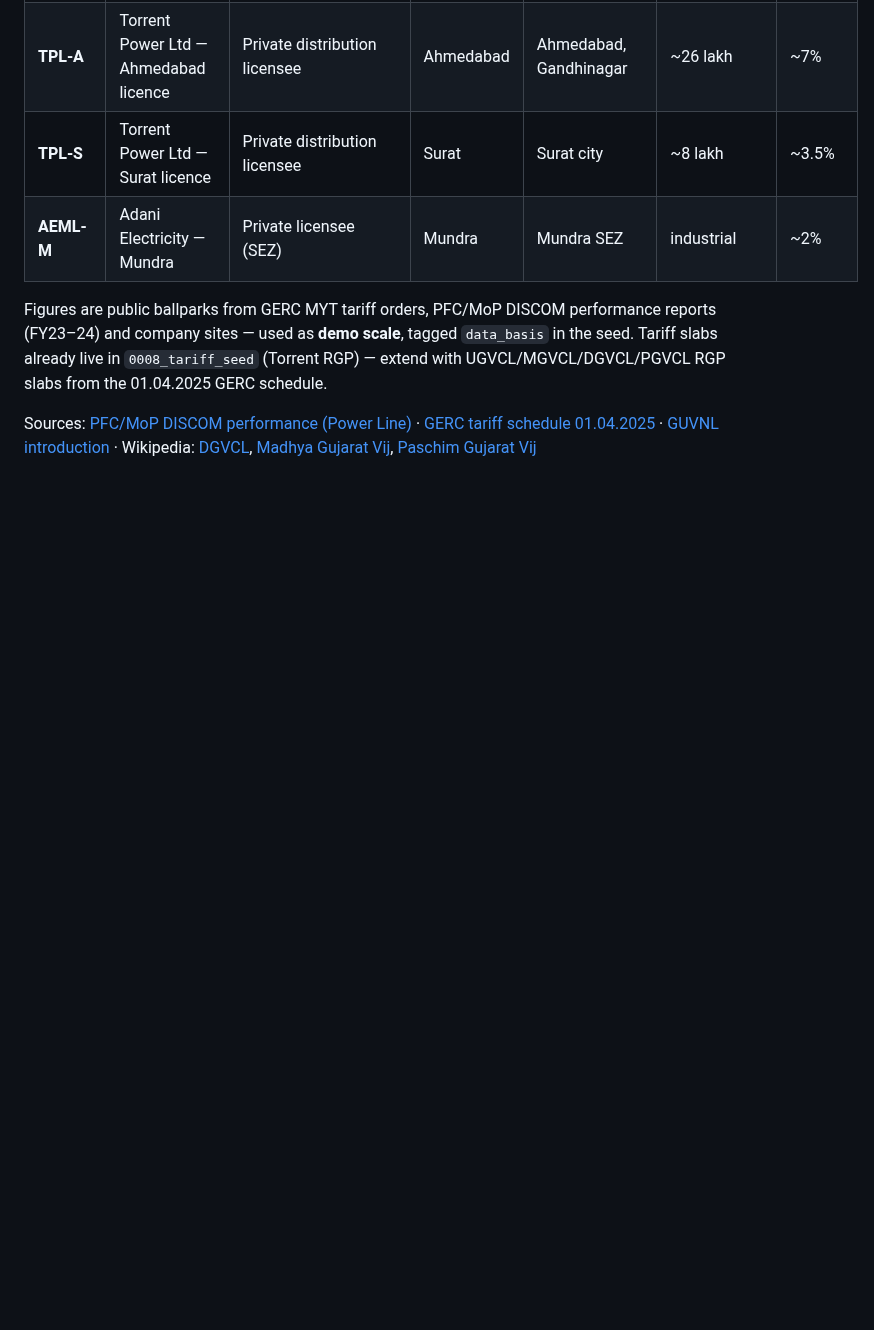
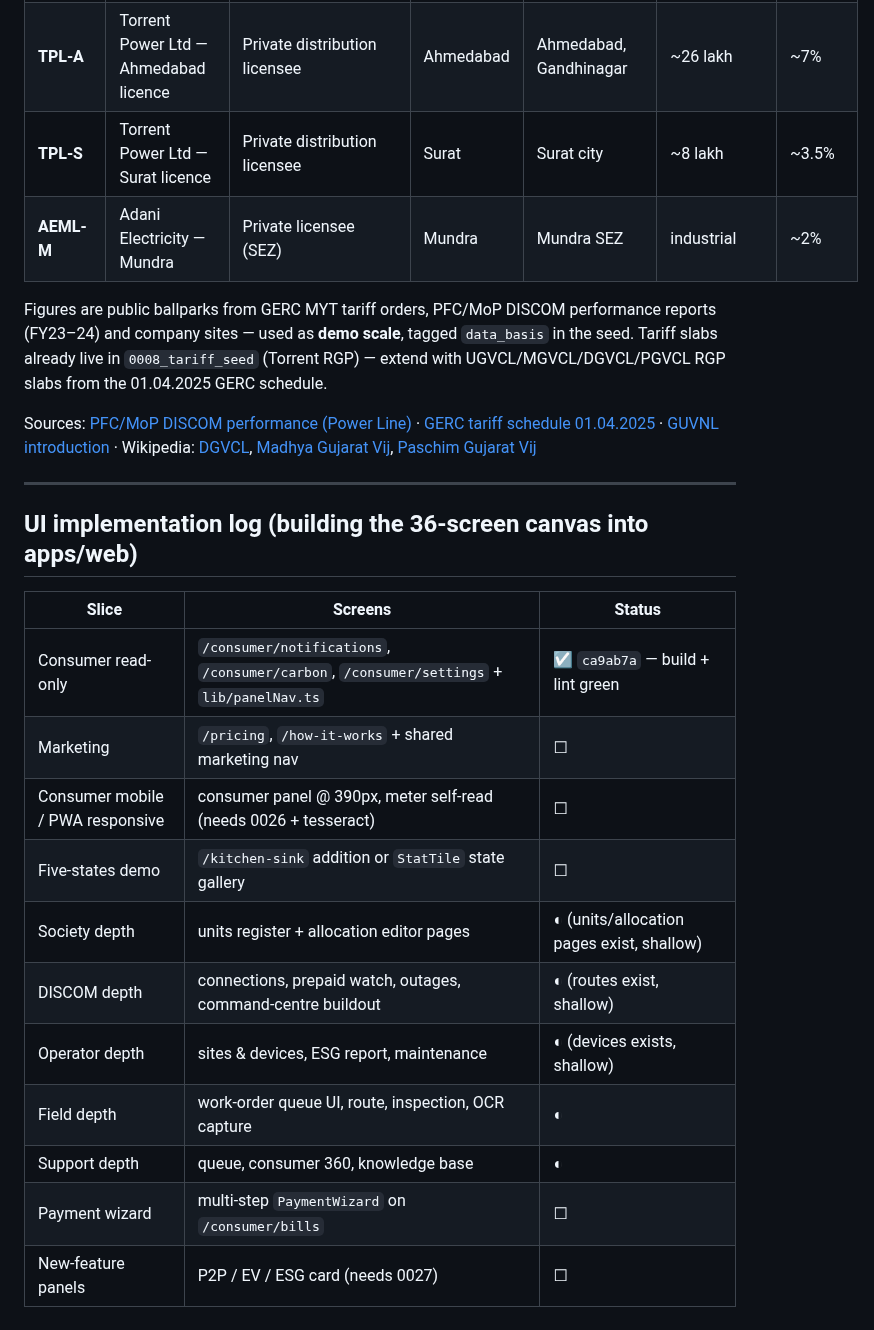
Before and after one commit to neevmodh/EcoPower3.0, a Markdown page: PLAN-2.0-PARITY.md, the part around the change. GitHub-like rendering; blank space fills up the shorter version.

Commit message:
docs: UI implementation log in PLAN-2.0-PARITY
Co-Authored-By: Claude Sonnet 5 <noreply@anthropic.com>
Claude-Session: https://claude.ai/code/session_01FTQfQ7eaqLaNxZY3GzQXHP

```diff
--- a/PLAN-2.0-PARITY.md
+++ b/PLAN-2.0-PARITY.md
@@ -147,3 +147,21 @@ Sources: [PFC/MoP DISCOM performance (Power Line)](https://powerline.net.in/2025
 [GERC tariff schedule 01.04.2025](https://gercin.org/wp-content/uploads/2025/04/Tariff-Schedule-of-DGVCL-MGVCL-PGVCL-UGVCL-w.e.f.-01.04.2025.pdf) ·
 [GUVNL introduction](https://www.guvnl.com/introduction.html) ·
 Wikipedia: [DGVCL](https://en.wikipedia.org/wiki/Dakshin_Gujarat_Vij_Company), [Madhya Gujarat Vij](https://en.wikipedia.org/wiki/Madhya_Gujarat_Vij), [Paschim Gujarat Vij](https://en.wikipedia.org/wiki/Paschim_Gujarat_Vij)
+
+---
+
+## UI implementation log (building the 36-screen canvas into apps/web)
+
+| Slice | Screens | Status |
+|---|---|---|
+| Consumer read-only | `/consumer/notifications`, `/consumer/carbon`, `/consumer/settings` + `lib/panelNav.ts` | ☑ `ca9ab7a` — build + lint green |
+| Marketing | `/pricing`, `/how-it-works` + shared marketing nav | ☐ |
+| Consumer mobile / PWA responsive | consumer panel @ 390px, meter self-read (needs 0026 + tesseract) | ☐ |
+| Five-states demo | `/kitchen-sink` addition or `StatTile` state gallery | ☐ |
+| Society depth | units register + allocation editor pages | ◐ (units/allocation pages exist, shallow) |
+| DISCOM depth | connections, prepaid watch, outages, command-centre buildout | ◐ (routes exist, shallow) |
+| Operator depth | sites & devices, ESG report, maintenance | ◐ (devices exists, shallow) |
+| Field depth | work-order queue UI, route, inspection, OCR capture | ◐ |
+| Support depth | queue, consumer 360, knowledge base | ◐ |
+| Payment wizard | multi-step `PaymentWizard` on `/consumer/bills` | ☐ |
+| New-feature panels | P2P / EV / ESG card (needs 0027) | ☐ |
```
